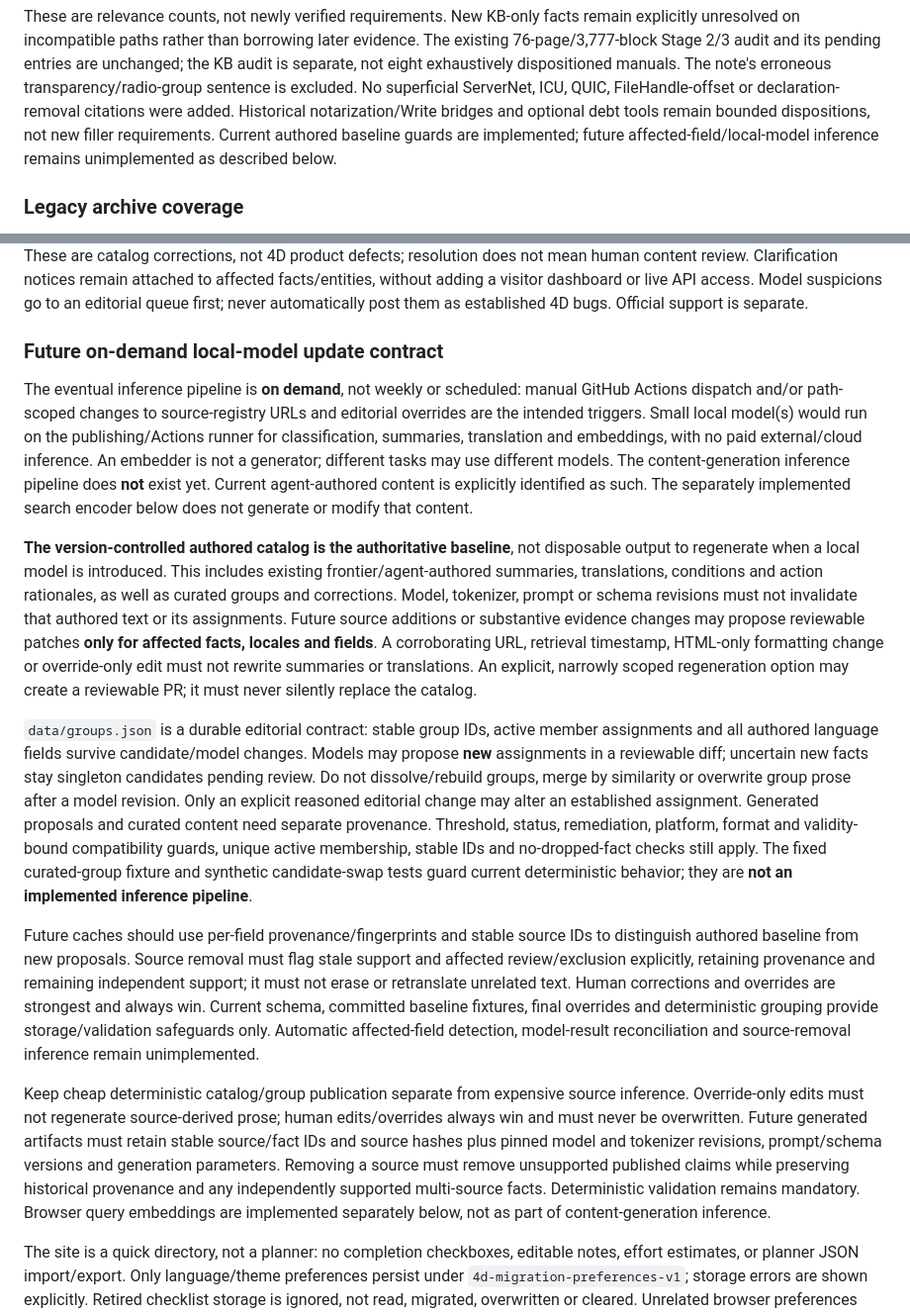
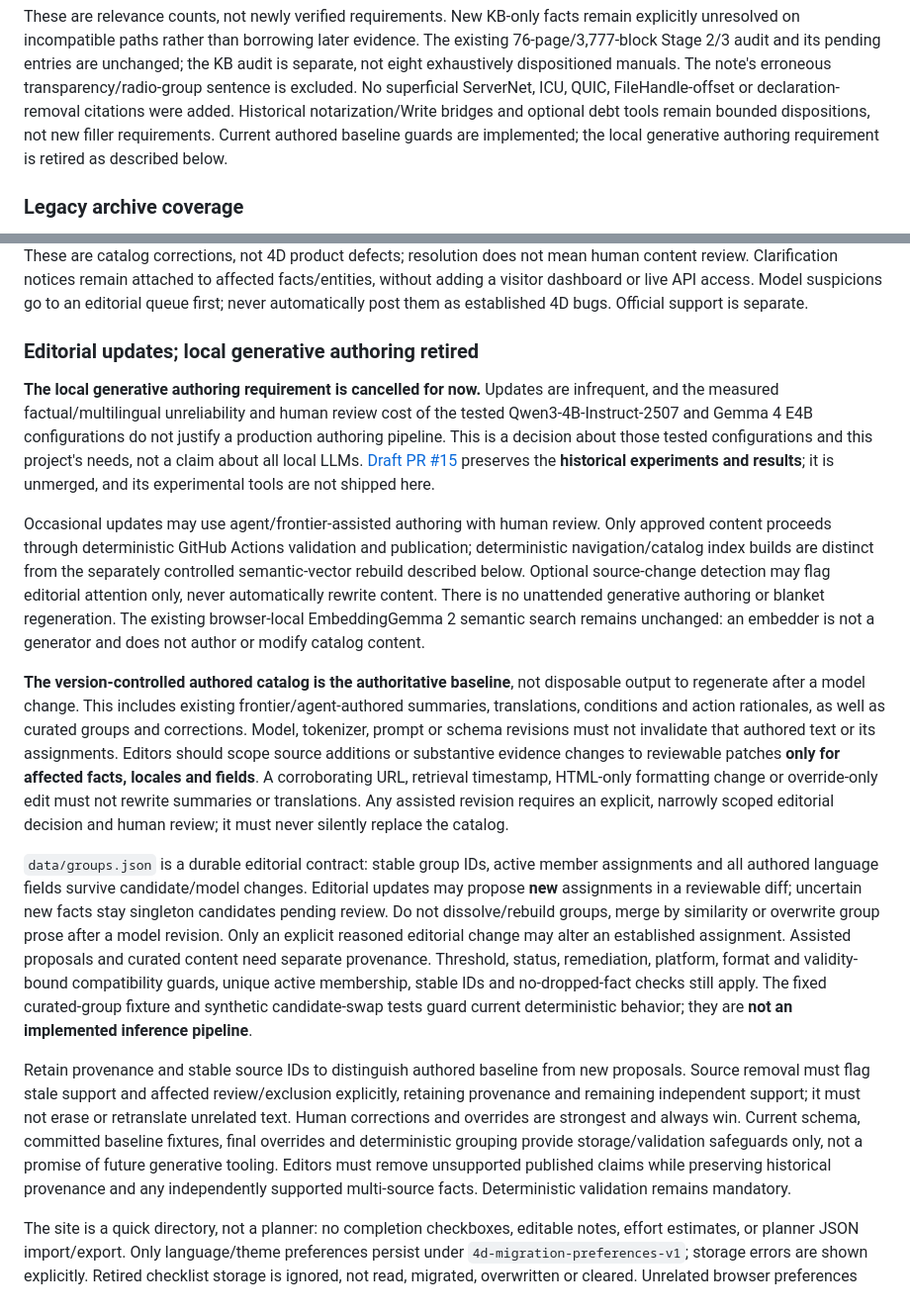
Before and after one commit to miyako/migration, a Markdown page: README.md, 2 parts joined by grey strips. Shown at 99% size. GitHub-like rendering.

Commit message:
docs: retire local generative authoring requirement
Co-authored-by: Copilot App <223556219+Copilot@users.noreply.github.com>

```diff
--- a/README.md
+++ b/README.md
@@ -480,8 +480,8 @@ manuals. The note's erroneous transparency/radio-group sentence is excluded.
 No superficial ServerNet, ICU, QUIC, FileHandle-offset or declaration-removal
 citations were added. Historical notarization/Write bridges and optional debt
 tools remain bounded dispositions, not new filler requirements. Current authored
-baseline guards are implemented; future affected-field/local-model inference
-remains unimplemented as described below.
+baseline guards are implemented; the local generative authoring requirement
+is retired as described below.
 
 ### Legacy archive coverage
 
@@ -819,59 +819,61 @@ dashboard or live API access. Model
 suspicions go to an editorial queue first; never automatically post them as
 established 4D bugs. Official support is separate.
 
-### Future on-demand local-model update contract
+### Editorial updates; local generative authoring retired
 
-The eventual inference pipeline is **on demand**, not weekly or scheduled:
-manual GitHub Actions dispatch and/or path-scoped changes to source-registry URLs
-and editorial overrides are the intended triggers. Small local model(s) would run
-on the publishing/Actions runner for classification, summaries, translation and
-embeddings, with no paid external/cloud inference. An embedder is not a generator;
-different tasks may use different models. The content-generation inference
-pipeline does **not** exist yet. Current agent-authored content is explicitly
-identified as such. The separately implemented search encoder below does not
-generate or modify that content.
+**The local generative authoring requirement is cancelled for now.** Updates are
+infrequent, and the measured factual/multilingual unreliability and human review
+cost of the tested Qwen3-4B-Instruct-2507 and Gemma 4 E4B configurations do not
+justify a production authoring pipeline. This is a decision about those tested
+configurations and this project's needs, not a claim about all local LLMs.
+[Draft PR #15](https://github.com/miyako/migration/pull/15) preserves the
+**historical experiments and results**; it is unmerged, and its experimental
+tools are not shipped here.
+
+Occasional updates may use agent/frontier-assisted authoring with human review.
+Only approved content proceeds through deterministic GitHub Actions validation
+and publication; deterministic navigation/catalog index builds are distinct
+from the separately controlled semantic-vector rebuild described below.
+Optional source-change detection may flag editorial attention only, never
+automatically rewrite content. There is no unattended generative authoring or
+blanket regeneration. The existing browser-local EmbeddingGemma 2 semantic
+search remains unchanged: an embedder is not a generator and does not author
+or modify catalog content.
 
 **The version-controlled authored catalog is the authoritative baseline**, not
-disposable output to regenerate when a local model is introduced. This includes
+disposable output to regenerate after a model change. This includes
 existing frontier/agent-authored summaries, translations, conditions and action
 rationales, as well as curated groups and corrections. Model, tokenizer, prompt
 or schema revisions must not invalidate that authored text or its assignments.
-Future source additions or substantive evidence changes may propose reviewable
-patches **only for affected facts, locales and fields**. A corroborating URL,
-retrieval timestamp, HTML-only formatting change or override-only edit must not
-rewrite summaries or translations. An explicit, narrowly scoped regeneration
-option may create a reviewable PR; it must never silently replace the catalog.
+Editors should scope source additions or substantive evidence changes to
+reviewable patches **only for affected facts, locales and fields**. A corroborating
+URL, retrieval timestamp, HTML-only formatting change or override-only edit must not
+rewrite summaries or translations. Any assisted revision requires an explicit,
+narrowly scoped editorial decision and human review; it must never silently
+replace the catalog.
 
 `data/groups.json` is a durable editorial contract: stable group IDs, active
 member assignments and all authored language fields survive candidate/model
-changes. Models may propose **new** assignments in a reviewable diff; uncertain
-new facts stay singleton candidates pending review. Do not dissolve/rebuild
+changes. Editorial updates may propose **new** assignments in a reviewable diff;
+uncertain new facts stay singleton candidates pending review. Do not dissolve/rebuild
 groups, merge by similarity or overwrite group prose after a model revision.
 Only an explicit reasoned editorial change may alter an established assignment.
-Generated proposals and curated content need separate provenance. Threshold,
+Assisted proposals and curated content need separate provenance. Threshold,
 status, remediation, platform, format and validity-bound compatibility guards,
 unique active membership, stable IDs and no-dropped-fact checks still apply.
 The fixed curated-group fixture and synthetic candidate-swap tests guard current
 deterministic behavior; they are **not an implemented inference pipeline**.
 
-Future caches should use per-field provenance/fingerprints and stable source IDs
-to distinguish authored baseline from new proposals. Source removal must flag
-stale support and affected review/exclusion explicitly, retaining provenance and
+Retain provenance and stable source IDs to distinguish authored baseline from
+new proposals. Source removal must flag stale support and affected review/exclusion
+explicitly, retaining provenance and
 remaining independent support; it must not erase or retranslate unrelated text.
 Human corrections and overrides are strongest and always win. Current schema,
 committed baseline fixtures, final overrides and deterministic grouping provide
-storage/validation safeguards only. Automatic affected-field detection,
-model-result reconciliation and source-removal inference remain unimplemented.
-
-Keep cheap deterministic catalog/group publication separate from expensive
-source inference. Override-only edits must not regenerate source-derived prose;
-human edits/overrides always win and must never be overwritten. Future generated
-artifacts must retain stable source/fact IDs and source hashes plus pinned model
-and tokenizer revisions, prompt/schema versions and generation parameters.
-Removing a source must remove unsupported published claims while preserving
-historical provenance and any independently supported multi-source facts.
-Deterministic validation remains mandatory. Browser query embeddings
-are implemented separately below, not as part of content-generation inference.
+storage/validation safeguards only, not a promise of future generative tooling.
+Editors must remove unsupported published claims while preserving historical
+provenance and any independently supported multi-source facts. Deterministic
+validation remains mandatory.
 
 The site is a quick directory, not a planner: no completion checkboxes, editable
 notes, effort estimates, or planner JSON import/export. Only language/theme
```
